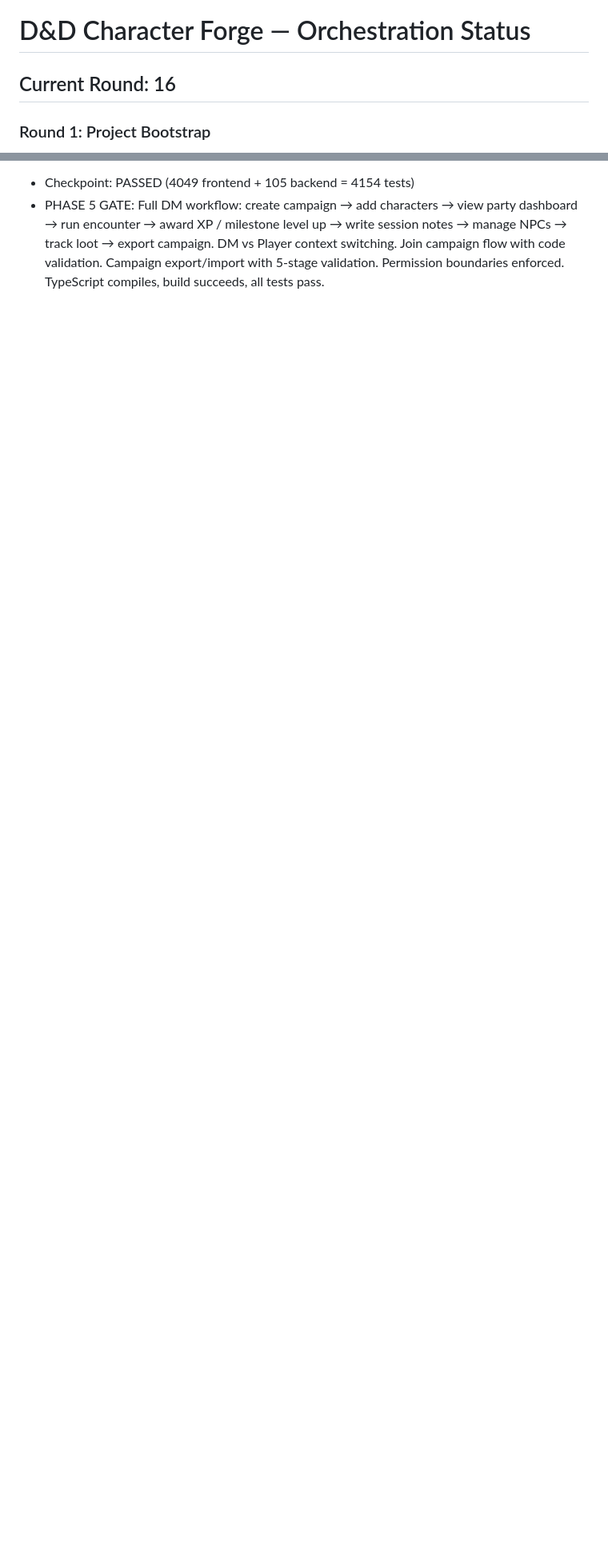
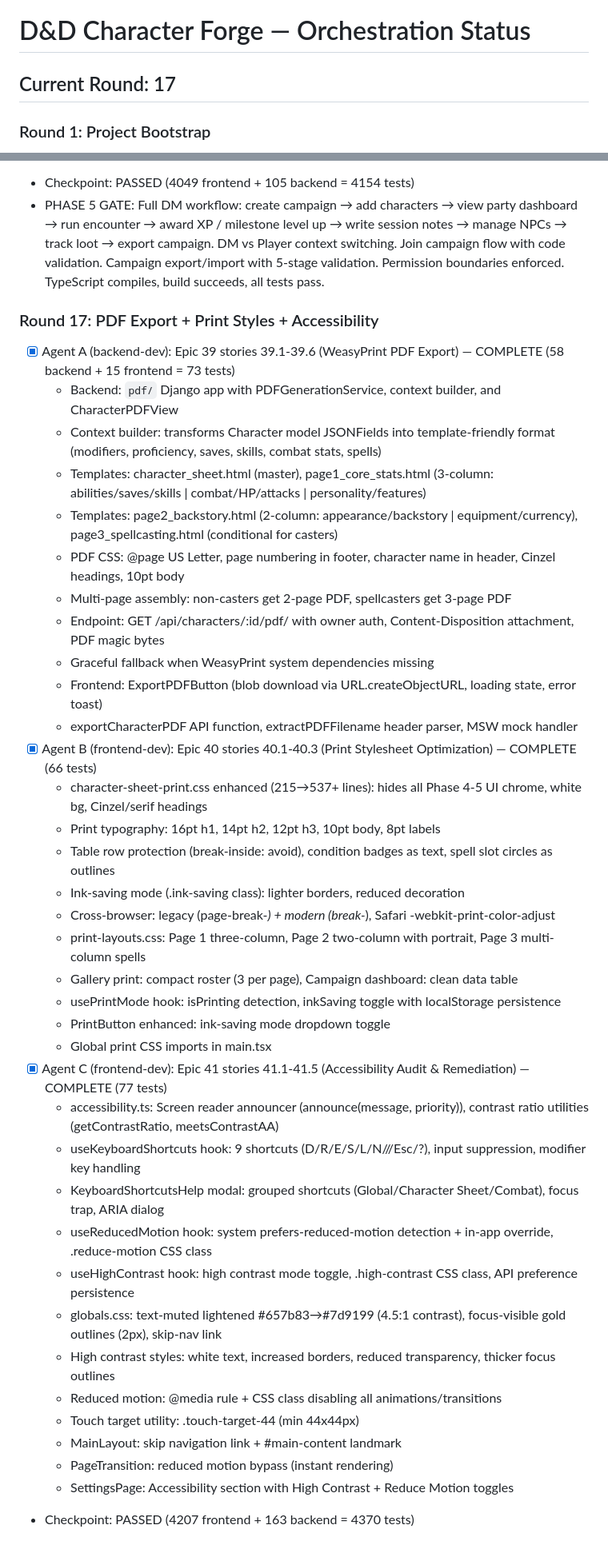
Before and after one commit to jgough-essextec/DnD-Forge, a Markdown page: ORCHESTRATION_STATUS.md, 2 parts joined by grey strips. Shown at 80% size. Rendered like a GitHub page; blank space fills up the shorter version.

Commit message:
Round 17 checkpoint: PDF Export, Print Styles, Accessibility — 216 new tests
Total: 4207 frontend + 163 backend = 4370 tests.

Co-Authored-By: Claude Opus 4.6 <noreply@anthropic.com>

```diff
--- a/ORCHESTRATION_STATUS.md
+++ b/ORCHESTRATION_STATUS.md
@@ -1,6 +1,6 @@
 # D&D Character Forge — Orchestration Status
 
-## Current Round: 16
+## Current Round: 17
 
 ### Round 1: Project Bootstrap
 - [x] Agent A (tech-lead): Epic 1 scaffolding — COMPLETE
@@ -445,3 +445,41 @@
   - useLookupCampaignByCode hook + MSW handler for GET /campaigns/join/:code/
 - Checkpoint: PASSED (4049 frontend + 105 backend = 4154 tests)
 - PHASE 5 GATE: Full DM workflow: create campaign → add characters → view party dashboard → run encounter → award XP / milestone level up → write session notes → manage NPCs → track loot → export campaign. DM vs Player context switching. Join campaign flow with code validation. Campaign export/import with 5-stage validation. Permission boundaries enforced. TypeScript compiles, build succeeds, all tests pass.
+
+### Round 17: PDF Export + Print Styles + Accessibility
+- [x] Agent A (backend-dev): Epic 39 stories 39.1-39.6 (WeasyPrint PDF Export) — COMPLETE (58 backend + 15 frontend = 73 tests)
+  - Backend: `pdf/` Django app with PDFGenerationService, context builder, and CharacterPDFView
+  - Context builder: transforms Character model JSONFields into template-friendly format (modifiers, proficiency, saves, skills, combat stats, spells)
+  - Templates: character_sheet.html (master), page1_core_stats.html (3-column: abilities/saves/skills | combat/HP/attacks | personality/features)
+  - Templates: page2_backstory.html (2-column: appearance/backstory | equipment/currency), page3_spellcasting.html (conditional for casters)
+  - PDF CSS: @page US Letter, page numbering in footer, character name in header, Cinzel headings, 10pt body
+  - Multi-page assembly: non-casters get 2-page PDF, spellcasters get 3-page PDF
+  - Endpoint: GET /api/characters/:id/pdf/ with owner auth, Content-Disposition attachment, PDF magic bytes
+  - Graceful fallback when WeasyPrint system dependencies missing
+  - Frontend: ExportPDFButton (blob download via URL.createObjectURL, loading state, error toast)
+  - exportCharacterPDF API function, extractPDFFilename header parser, MSW mock handler
+- [x] Agent B (frontend-dev): Epic 40 stories 40.1-40.3 (Print Stylesheet Optimization) — COMPLETE (66 tests)
+  - character-sheet-print.css enhanced (215→537+ lines): hides all Phase 4-5 UI chrome, white bg, Cinzel/serif headings
+  - Print typography: 16pt h1, 14pt h2, 12pt h3, 10pt body, 8pt labels
+  - Table row protection (break-inside: avoid), condition badges as text, spell slot circles as outlines
+  - Ink-saving mode (.ink-saving class): lighter borders, reduced decoration
+  - Cross-browser: legacy (page-break-*) + modern (break-*), Safari -webkit-print-color-adjust
+  - print-layouts.css: Page 1 three-column, Page 2 two-column with portrait, Page 3 multi-column spells
+  - Gallery print: compact roster (3 per page), Campaign dashboard: clean data table
+  - usePrintMode hook: isPrinting detection, inkSaving toggle with localStorage persistence
+  - PrintButton enhanced: ink-saving mode dropdown toggle
+  - Global print CSS imports in main.tsx
+- [x] Agent C (frontend-dev): Epic 41 stories 41.1-41.5 (Accessibility Audit & Remediation) — COMPLETE (77 tests)
+  - accessibility.ts: Screen reader announcer (announce(message, priority)), contrast ratio utilities (getContrastRatio, meetsContrastAA)
+  - useKeyboardShortcuts hook: 9 shortcuts (D/R/E/S/L/N///Esc/?), input suppression, modifier key handling
+  - KeyboardShortcutsHelp modal: grouped shortcuts (Global/Character Sheet/Combat), focus trap, ARIA dialog
+  - useReducedMotion hook: system prefers-reduced-motion detection + in-app override, .reduce-motion CSS class
+  - useHighContrast hook: high contrast mode toggle, .high-contrast CSS class, API preference persistence
+  - globals.css: text-muted lightened #657b83→#7d9199 (4.5:1 contrast), focus-visible gold outlines (2px), skip-nav link
+  - High contrast styles: white text, increased borders, reduced transparency, thicker focus outlines
+  - Reduced motion: @media rule + CSS class disabling all animations/transitions
+  - Touch target utility: .touch-target-44 (min 44x44px)
+  - MainLayout: skip navigation link + #main-content landmark
+  - PageTransition: reduced motion bypass (instant rendering)
+  - SettingsPage: Accessibility section with High Contrast + Reduce Motion toggles
+- Checkpoint: PASSED (4207 frontend + 163 backend = 4370 tests)
```
